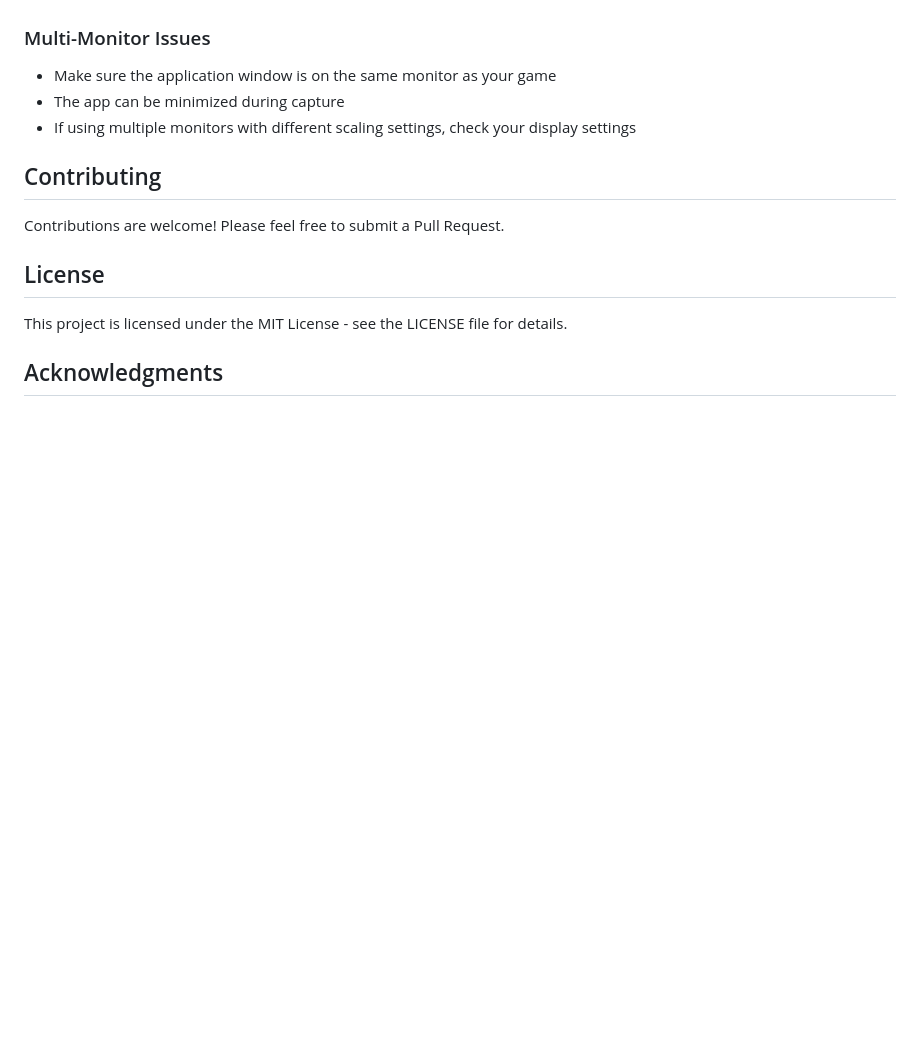
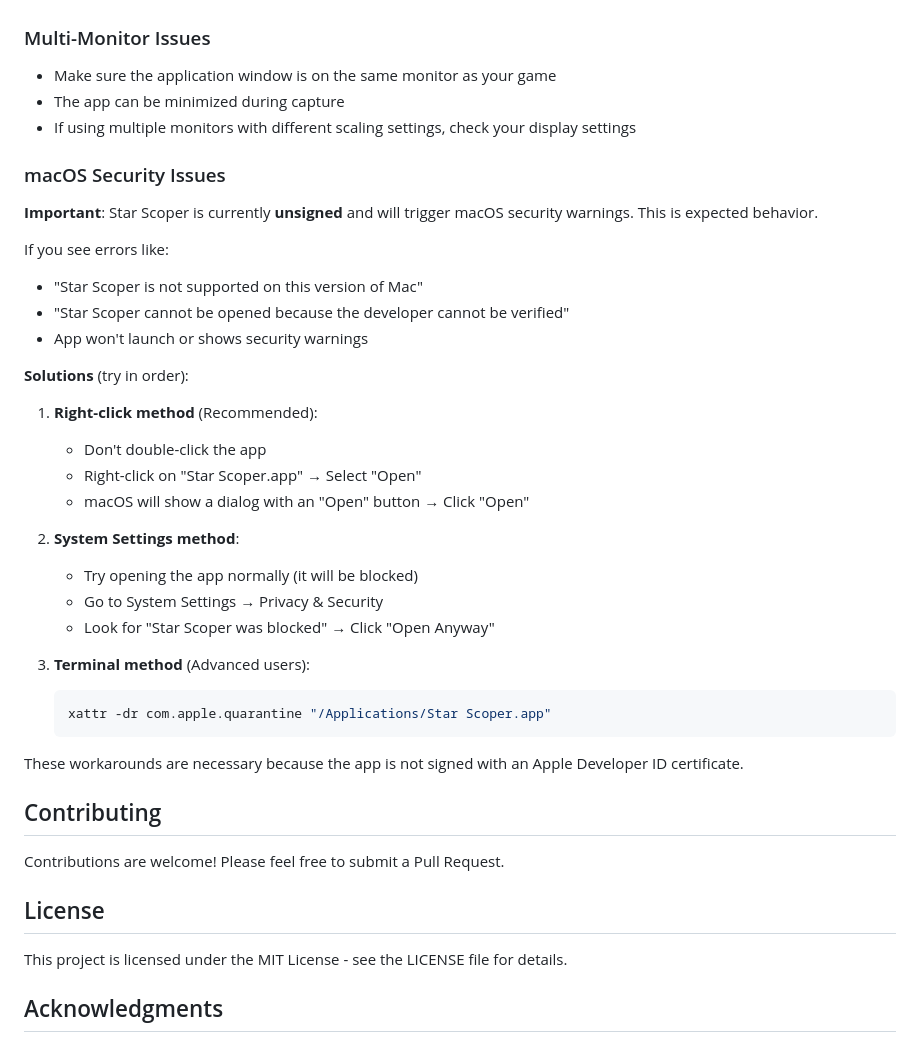
Before and after one commit to Herdsman45/Star-Scoper, a Markdown page: README.md, the part around the change. Drawn GitHub-style; blank space fills up the shorter version.

````diff
--- a/README.md
+++ b/README.md
@@ -100,6 +100,37 @@ A specialized OCR (Optical Character Recognition) tool for RuneScape players to
 - The app can be minimized during capture
 - If using multiple monitors with different scaling settings, check your display settings
 
+### macOS Security Issues
+
+**Important**: Star Scoper is currently **unsigned** and will trigger macOS security warnings. This is expected behavior.
+
+If you see errors like:
+
+- "Star Scoper is not supported on this version of Mac"
+- "Star Scoper cannot be opened because the developer cannot be verified"
+- App won't launch or shows security warnings
+
+**Solutions** (try in order):
+
+1. **Right-click method** (Recommended):
+
+   - Don't double-click the app
+   - Right-click on "Star Scoper.app" → Select "Open"
+   - macOS will show a dialog with an "Open" button → Click "Open"
+
+2. **System Settings method**:
+
+   - Try opening the app normally (it will be blocked)
+   - Go to System Settings → Privacy & Security
+   - Look for "Star Scoper was blocked" → Click "Open Anyway"
+
+3. **Terminal method** (Advanced users):
+   ```bash
+   xattr -dr com.apple.quarantine "/Applications/Star Scoper.app"
+   ```
+
+These workarounds are necessary because the app is not signed with an Apple Developer ID certificate.
+
 ## Contributing
 
 Contributions are welcome! Please feel free to submit a Pull Request.
````
